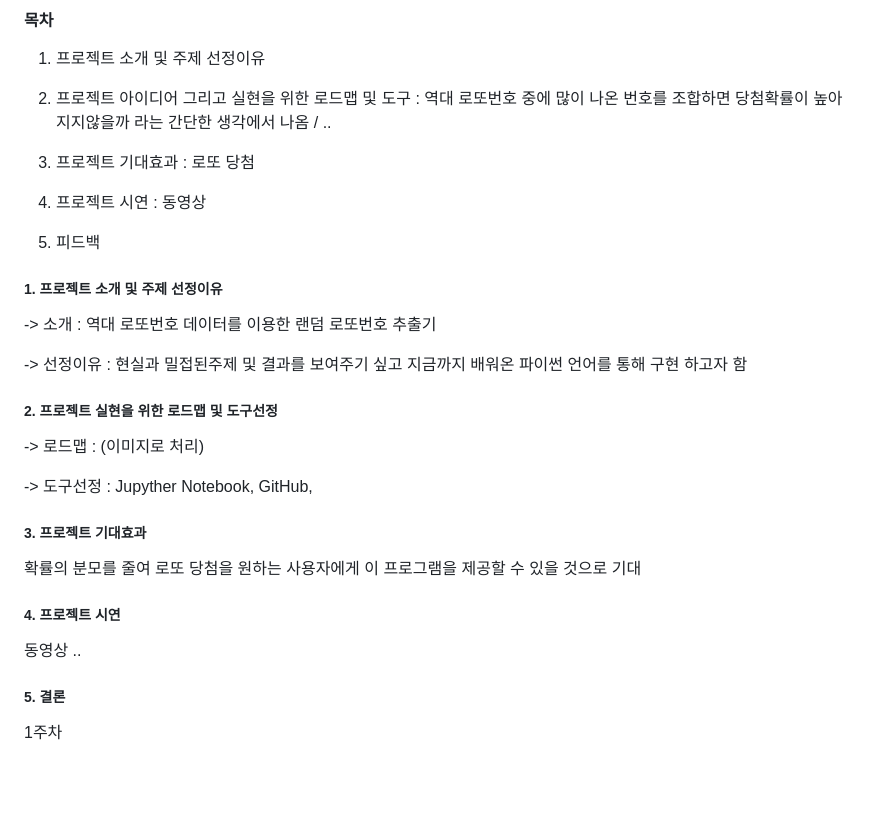
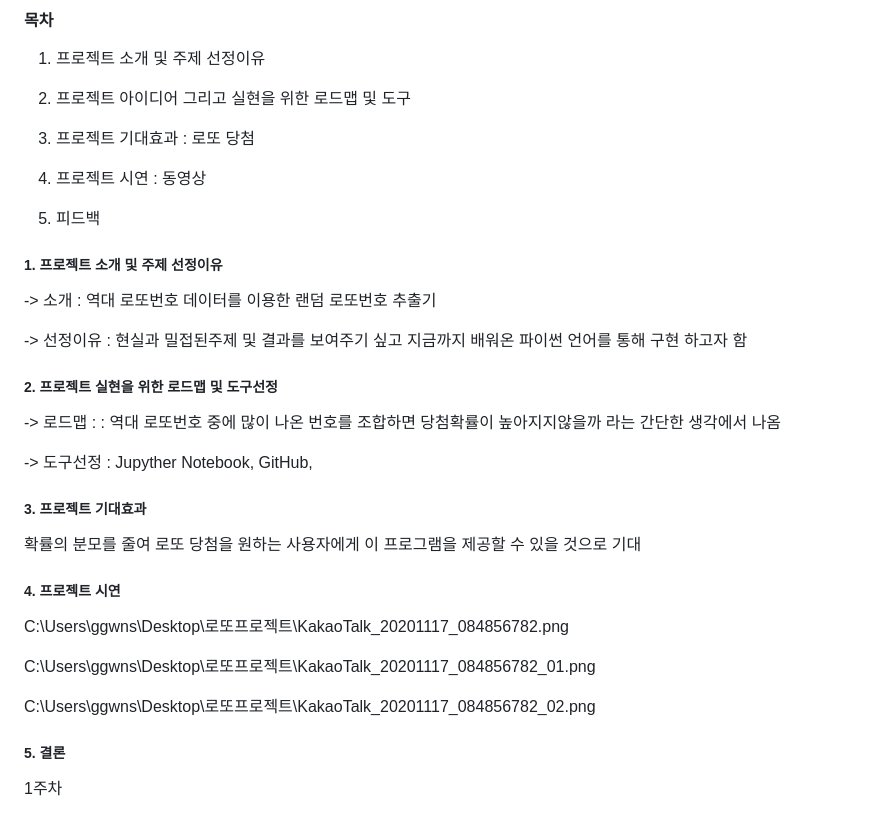
Before and after one commit to 2dowon/Project-DOTTO, a Markdown page: README.md, the part around the change. GitHub-like rendering; blank space fills up the shorter version.

Commit message:
readme 수정

```diff
--- a/README.md
+++ b/README.md
@@ -19,7 +19,7 @@
 #### 목차 ####
 1. 프로젝트 소개 및 주제 선정이유
 
-2. 프로젝트 아이디어 그리고 실현을 위한 로드맵 및 도구 : 역대 로또번호 중에 많이 나온 번호를 조합하면 당첨확률이 높아지지않을까 라는 간단한 생각에서 나옴 / ..
+2. 프로젝트 아이디어 그리고 실현을 위한 로드맵 및 도구
 
 3. 프로젝트 기대효과 : 로또 당첨
 
@@ -33,7 +33,7 @@
 -> 선정이유 : 현실과 밀접된주제 및 결과를 보여주기 싶고 지금까지 배워온 파이썬 언어를 통해 구현 하고자 함
 
 ##### 2. 프로젝트 실현을 위한 로드맵 및 도구선정
--> 로드맵 : (이미지로 처리)
+-> 로드맵 : : 역대 로또번호 중에 많이 나온 번호를 조합하면 당첨확률이 높아지지않을까 라는 간단한 생각에서 나옴
 
 -> 도구선정 : Jupyther Notebook, GitHub,
 
@@ -41,7 +41,11 @@
 확률의 분모를 줄여 로또 당첨을 원하는 사용자에게 이 프로그램을 제공할 수 있을 것으로 기대
 
 ##### 4. 프로젝트 시연
- 동영상 ..
+C:\Users\ggwns\Desktop\로또프로젝트\KakaoTalk_20201117_084856782.png
+
+C:\Users\ggwns\Desktop\로또프로젝트\KakaoTalk_20201117_084856782_01.png
+
+C:\Users\ggwns\Desktop\로또프로젝트\KakaoTalk_20201117_084856782_02.png
 
 ##### 5. 결론
 1주차
```
Also changed, not shown: KakaoTalk_20201117_084856782.png (added), KakaoTalk_20201117_084856782_01.png (added), 1 other file.
